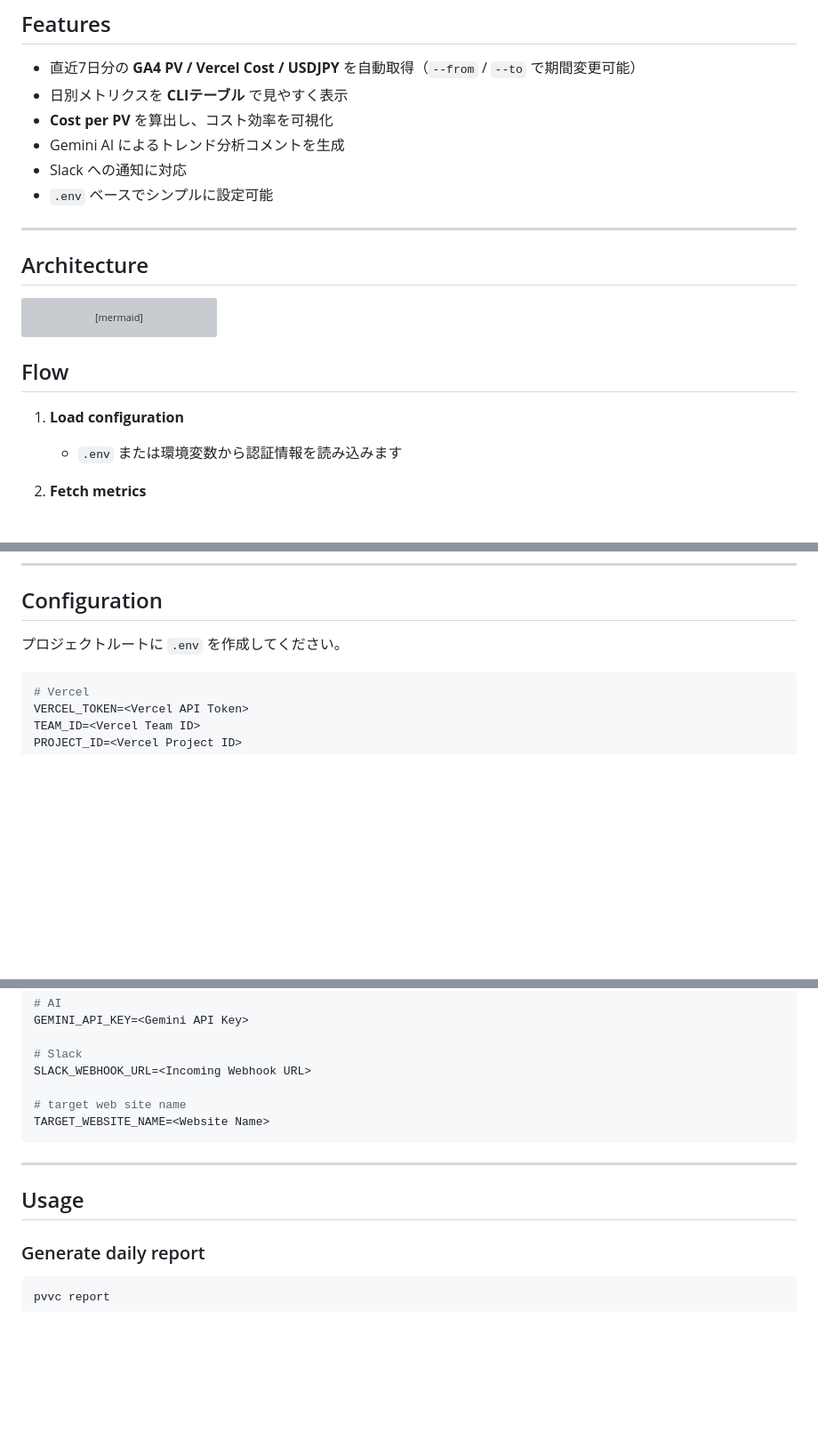
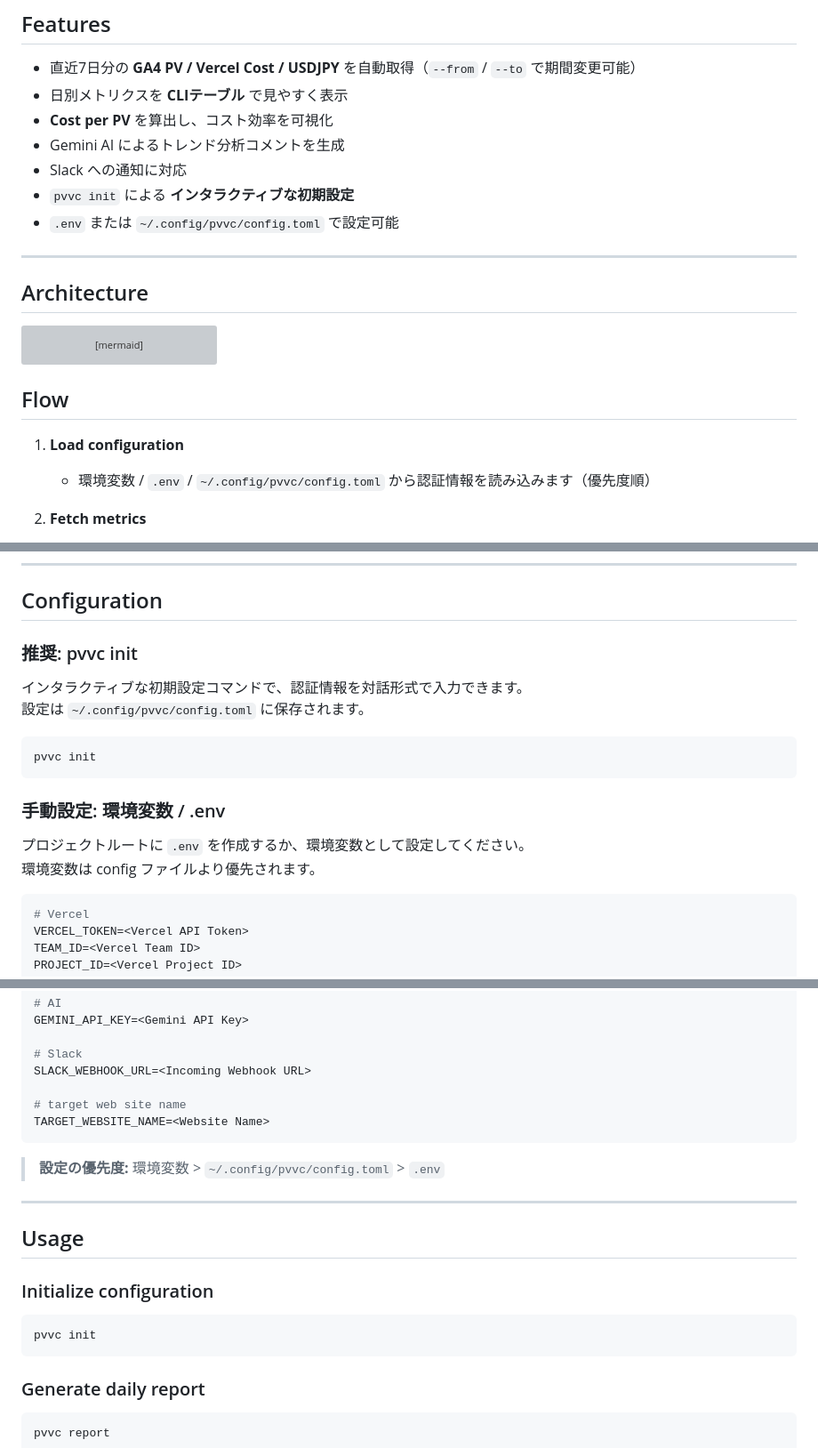
Before and after one commit to 4okimi7uki/pvvc, a Markdown page: README.md, 3 parts joined by grey strips. Shown at 89% size. Drawn GitHub-style; blank space fills up the shorter version; grey boxes are pictures that could not be loaded.

Commit message:
docs: update README to reflect pvvc init and config file support
Co-Authored-By: Claude Sonnet 4.6 <noreply@anthropic.com>

````diff
--- a/README.md
+++ b/README.md
@@ -32,7 +32,8 @@ Geminiによる分析コメント生成、Slack通知まで自動化できます
 - **Cost per PV** を算出し、コスト効率を可視化
 - Gemini AI によるトレンド分析コメントを生成
 - Slack への通知に対応
-- `.env` ベースでシンプルに設定可能
+- `pvvc init` による **インタラクティブな初期設定**
+- `.env` または `~/.config/pvvc/config.toml` で設定可能
 
 ---
 
@@ -60,7 +61,7 @@ flowchart LR
 ## Flow
 
 1. **Load configuration**
-   - `.env` または環境変数から認証情報を読み込みます
+   - 環境変数 / `.env` / `~/.config/pvvc/config.toml` から認証情報を読み込みます（優先度順）
 
 2. **Fetch metrics**
    - GA4 Data API からページビューを取得
@@ -80,7 +81,19 @@ flowchart LR
 
 ## Configuration
 
-プロジェクトルートに `.env` を作成してください。
+### 推奨: pvvc init
+
+インタラクティブな初期設定コマンドで、認証情報を対話形式で入力できます。
+設定は `~/.config/pvvc/config.toml` に保存されます。
+
+```bash
+pvvc init
+```
+
+### 手動設定: 環境変数 / .env
+
+プロジェクトルートに `.env` を作成するか、環境変数として設定してください。
+環境変数は config ファイルより優先されます。
 
 ```env
 # Vercel
@@ -102,9 +115,17 @@ SLACK_WEBHOOK_URL=<Incoming Webhook URL>
 TARGET_WEBSITE_NAME=<Website Name>
 ```
 
+> **設定の優先度:** 環境変数 > `~/.config/pvvc/config.toml` > `.env`
+
 ---
 
 ## Usage
+
+### Initialize configuration
+
+```bash
+pvvc init
+```
 
 ### Generate daily report
 
````
Also changed, not shown: other parts of README.md (+1 -0 lines).
